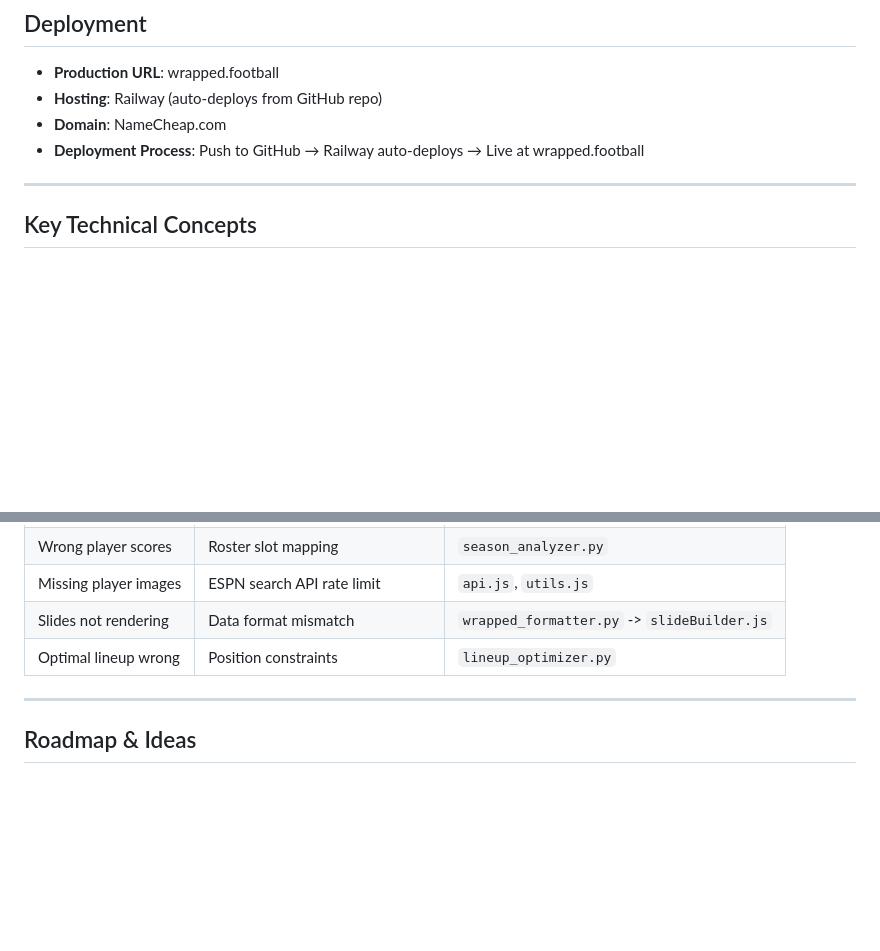
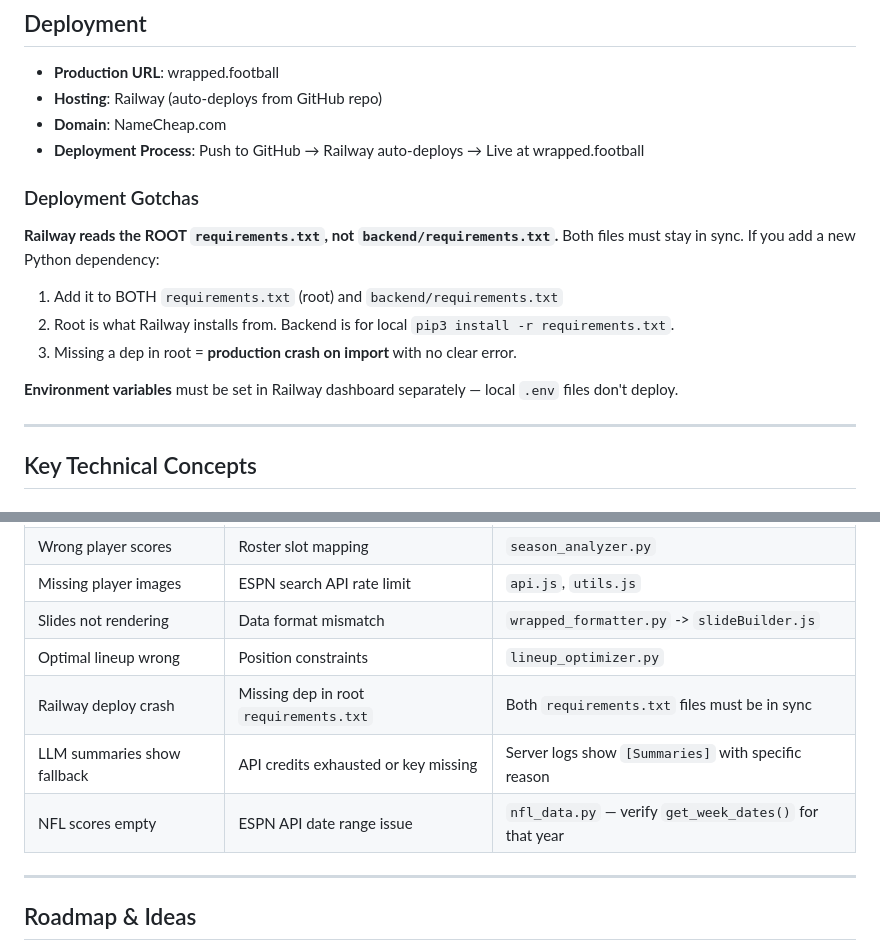
Before and after one commit to willhofner/fantasy-football-wrapped, a Markdown page: CLAUDE.md, 2 parts joined by grey strips. Drawn GitHub-style; blank space fills up the shorter version.

```diff
--- a/CLAUDE.md
+++ b/CLAUDE.md
@@ -224,6 +224,15 @@ League config is passed between pages via URL params (handled by `setup.js` or d
 - **Hosting**: Railway (auto-deploys from GitHub repo)
 - **Domain**: NameCheap.com
 - **Deployment Process**: Push to GitHub → Railway auto-deploys → Live at wrapped.football
+
+### Deployment Gotchas
+
+**Railway reads the ROOT `requirements.txt`, not `backend/requirements.txt`.** Both files must stay in sync. If you add a new Python dependency:
+1. Add it to BOTH `requirements.txt` (root) and `backend/requirements.txt`
+2. Root is what Railway installs from. Backend is for local `pip3 install -r requirements.txt`.
+3. Missing a dep in root = **production crash on import** with no clear error.
+
+**Environment variables** must be set in Railway dashboard separately — local `.env` files don't deploy.
 
 ---
 
@@ -534,6 +543,9 @@ python3 app.py                    # Start server on :5001
 | Missing player images | ESPN search API rate limit | `api.js`, `utils.js` |
 | Slides not rendering | Data format mismatch | `wrapped_formatter.py` -> `slideBuilder.js` |
 | Optimal lineup wrong | Position constraints | `lineup_optimizer.py` |
+| Railway deploy crash | Missing dep in root `requirements.txt` | Both `requirements.txt` files must be in sync |
+| LLM summaries show fallback | API credits exhausted or key missing | Server logs show `[Summaries]` with specific reason |
+| NFL scores empty | ESPN API date range issue | `nfl_data.py` — verify `get_week_dates()` for that year |
 
 ---
 
```
Also changed, not shown: planning/MEETING_NOTES.md (+18 -0 lines), 1 other file.
